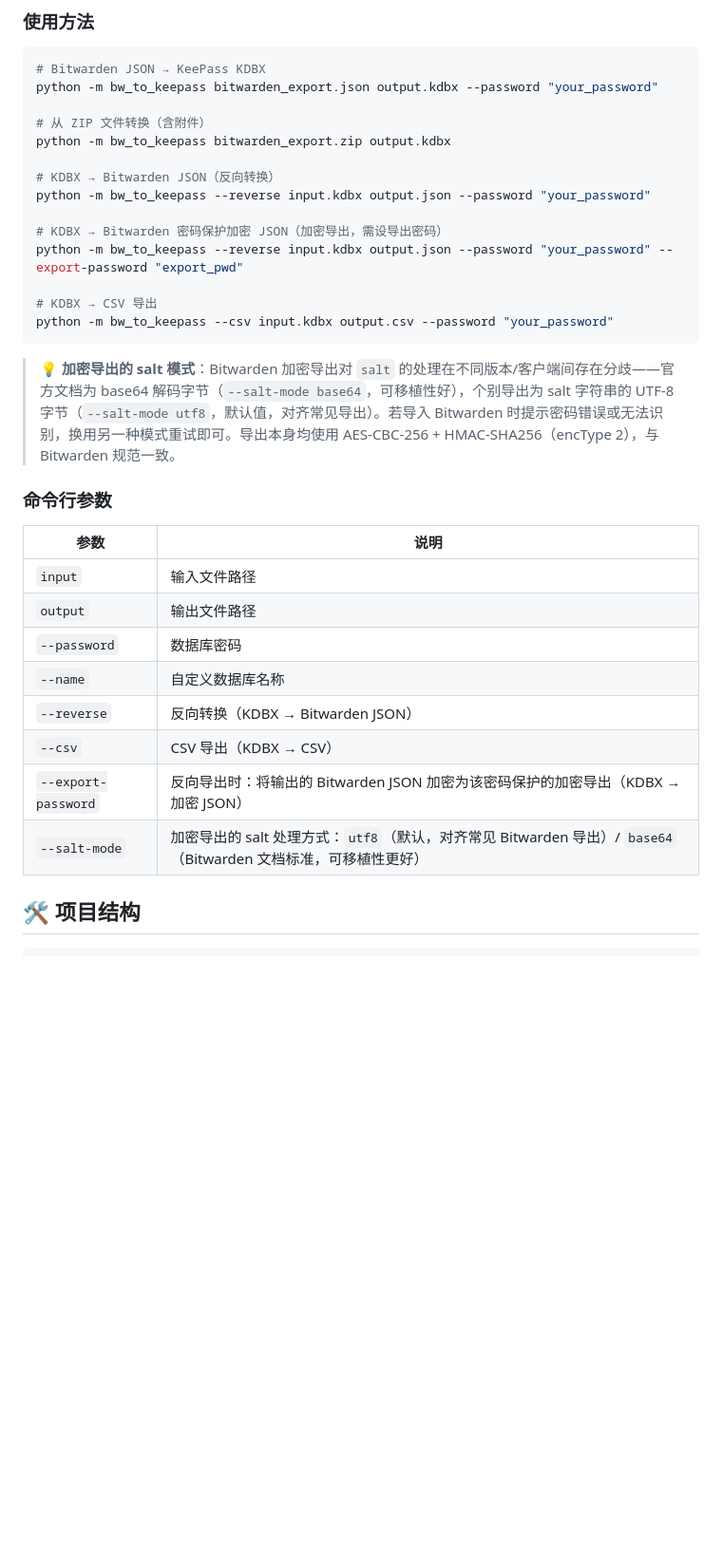
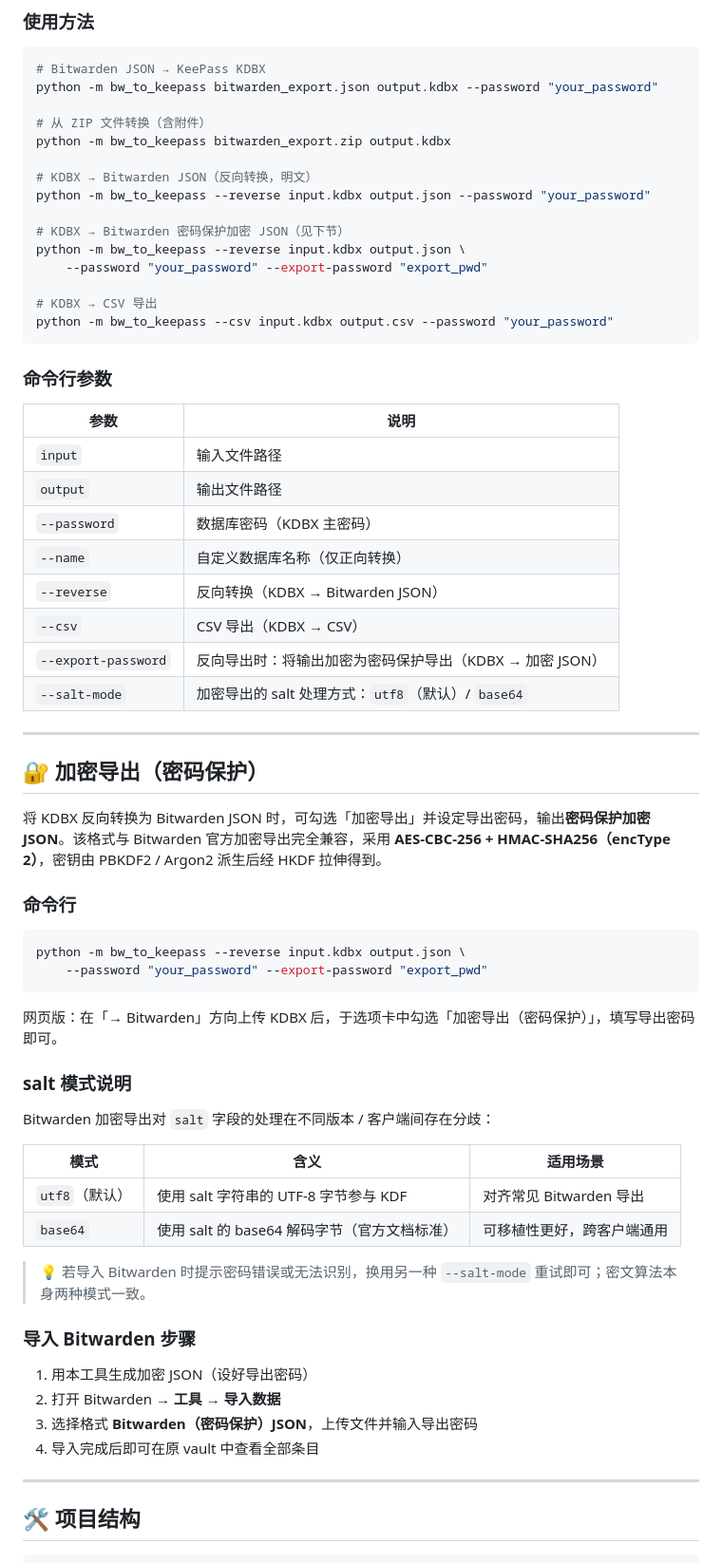
Before and after one commit to Chaniug/bw2keepass, a Markdown page: README.md, the part around one of its changes. Shown at 95% size. Drawn GitHub-style; blank space fills up the shorter version.

````diff
--- a/README.md
+++ b/README.md
@@ -70,17 +95,16 @@ python -m bw_to_keepass bitwarden_export.json output.kdbx --password "your_passw
 # 从 ZIP 文件转换（含附件）
 python -m bw_to_keepass bitwarden_export.zip output.kdbx
 
-# KDBX → Bitwarden JSON（反向转换）
+# KDBX → Bitwarden JSON（反向转换，明文）
 python -m bw_to_keepass --reverse input.kdbx output.json --password "your_password"
 
-# KDBX → Bitwarden 密码保护加密 JSON（加密导出，需设导出密码）
-python -m bw_to_keepass --reverse input.kdbx output.json --password "your_password" --export-password "export_pwd"
+# KDBX → Bitwarden 密码保护加密 JSON（见下节）
+python -m bw_to_keepass --reverse input.kdbx output.json \
+    --password "your_password" --export-password "export_pwd"
 
 # KDBX → CSV 导出
 python -m bw_to_keepass --csv input.kdbx output.csv --password "your_password"
 ```
-
-> 💡 **加密导出的 salt 模式**：Bitwarden 加密导出对 `salt` 的处理在不同版本/客户端间存在分歧——官方文档为 base64 解码字节（`--salt-mode base64`，可移植性好），个别导出为 salt 字符串的 UTF-8 字节（`--salt-mode utf8`，默认值，对齐常见导出）。若导入 Bitwarden 时提示密码错误或无法识别，换用另一种模式重试即可。导出本身均使用 AES-CBC-256 + HMAC-SHA256（encType 2），与 Bitwarden 规范一致。
 
 ### 命令行参数
 
@@ -88,12 +112,47 @@ python -m bw_to_keepass --csv input.kdbx output.csv --password "your_password"
 |------|------|
 | `input` | 输入文件路径 |
 | `output` | 输出文件路径 |
-| `--password` | 数据库密码 |
-| `--name` | 自定义数据库名称 |
+| `--password` | 数据库密码（KDBX 主密码） |
+| `--name` | 自定义数据库名称（仅正向转换） |
 | `--reverse` | 反向转换（KDBX → Bitwarden JSON） |
 | `--csv` | CSV 导出（KDBX → CSV） |
-| `--export-password` | 反向导出时：将输出的 Bitwarden JSON 加密为该密码保护的加密导出（KDBX → 加密 JSON） |
-| `--salt-mode` | 加密导出的 salt 处理方式：`utf8`（默认，对齐常见 Bitwarden 导出）/ `base64`（Bitwarden 文档标准，可移植性更好） |
+| `--export-password` | 反向导出时：将输出加密为密码保护导出（KDBX → 加密 JSON） |
+| `--salt-mode` | 加密导出的 salt 处理方式：`utf8`（默认）/ `base64` |
+
+---
+
+## 🔐 加密导出（密码保护）
+
+将 KDBX 反向转换为 Bitwarden JSON 时，可勾选「加密导出」并设定导出密码，输出**密码保护加密 JSON**。该格式与 Bitwarden 官方加密导出完全兼容，采用 **AES-CBC-256 + HMAC-SHA256（encType 2）**，密钥由 PBKDF2 / Argon2 派生后经 HKDF 拉伸得到。
+
+### 命令行
+
+```bash
+python -m bw_to_keepass --reverse input.kdbx output.json \
+    --password "your_password" --export-password "export_pwd"
+```
+
+网页版：在「→ Bitwarden」方向上传 KDBX 后，于选项卡中勾选「加密导出（密码保护）」，填写导出密码即可。
+
+### salt 模式说明
+
+Bitwarden 加密导出对 `salt` 字段的处理在不同版本 / 客户端间存在分歧：
+
+| 模式 | 含义 | 适用场景 |
+|------|------|----------|
+| `utf8`（默认） | 使用 salt 字符串的 UTF-8 字节参与 KDF | 对齐常见 Bitwarden 导出 |
+| `base64` | 使用 salt 的 base64 解码字节（官方文档标准） | 可移植性更好，跨客户端通用 |
+
+> 💡 若导入 Bitwarden 时提示密码错误或无法识别，换用另一种 `--salt-mode` 重试即可；密文算法本身两种模式一致。
+
+### 导入 Bitwarden 步骤
+
+1. 用本工具生成加密 JSON（设好导出密码）
+2. 打开 Bitwarden → **工具 → 导入数据**
+3. 选择格式 **Bitwarden（密码保护）JSON**，上传文件并输入导出密码
+4. 导入完成后即可在原 vault 中查看全部条目
+
+---
 
 ## 🛠 项目结构
 
````
Also changed, not shown: other parts of README.md (+65 -36 lines).
